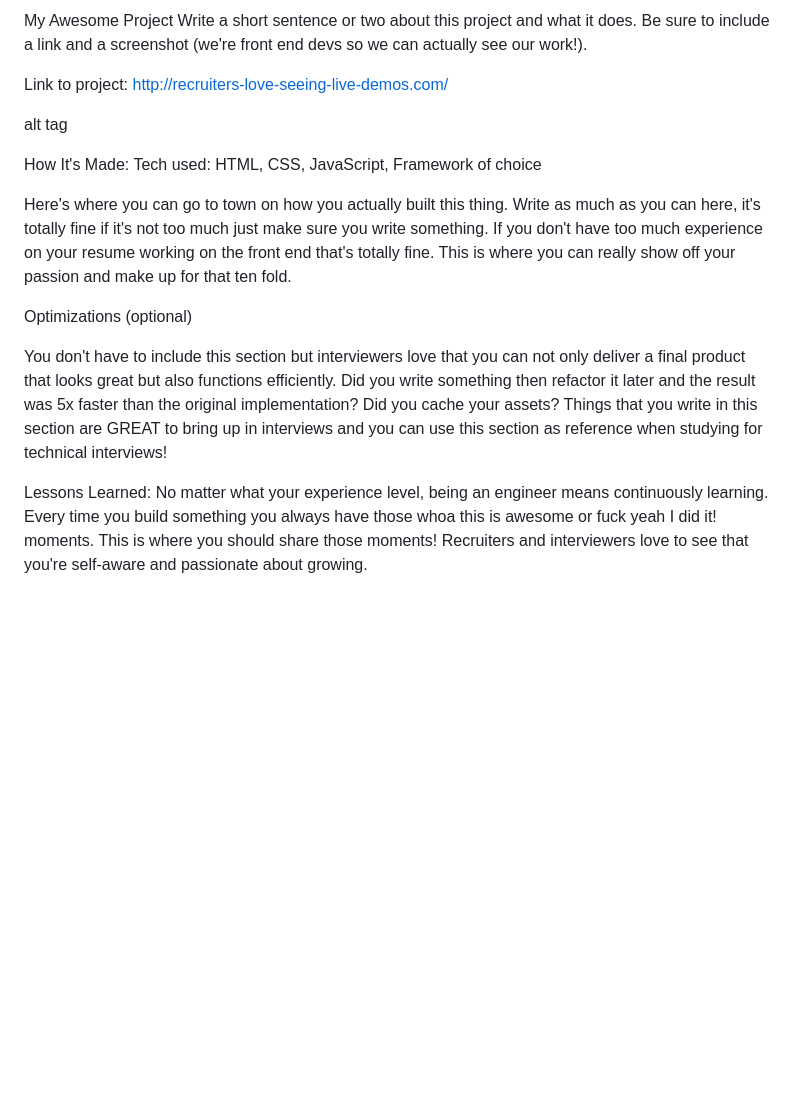
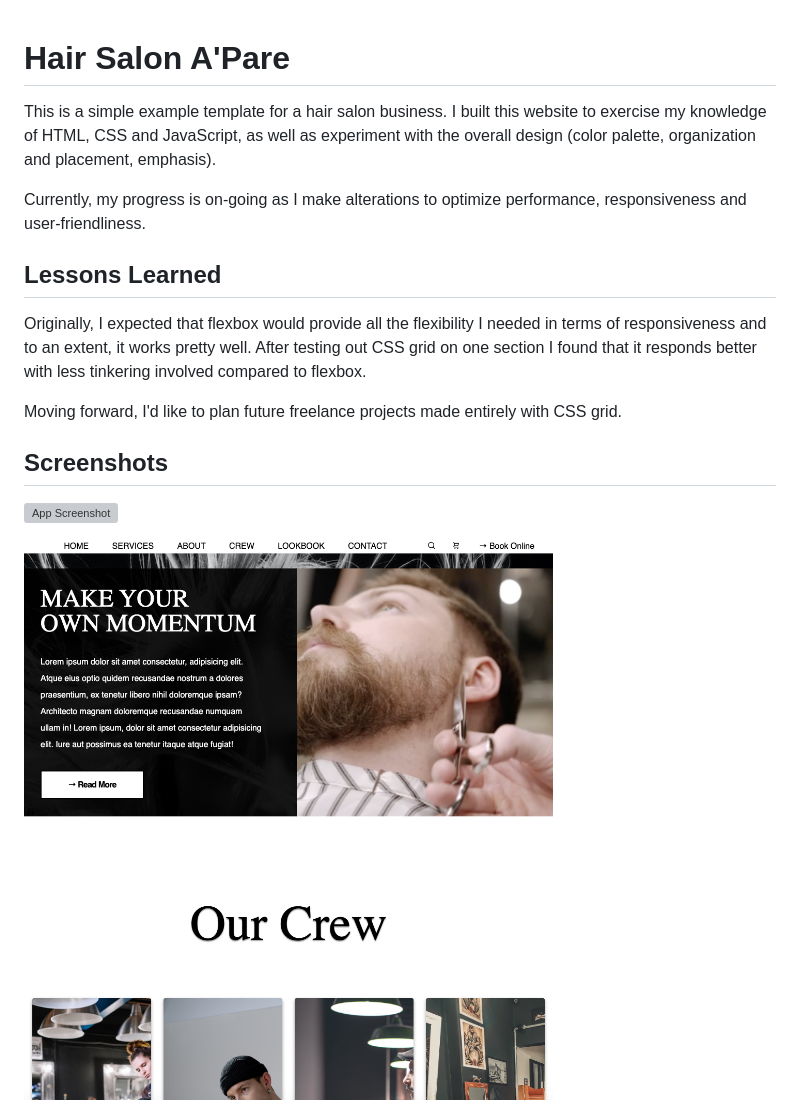
Before and after one commit to meghannfh/salon-update, a Markdown page: README.md, the part around the change printed below. GitHub-like rendering; pictures changed too: media/Screenshot2.png (added); blank space fills up the shorter version; grey boxes are pictures that could not be loaded.

Commit message:
added README and screenshots

```diff
--- a/README.md
+++ b/README.md
@@ -1,19 +1,29 @@
-My Awesome Project
-Write a short sentence or two about this project and what it does. Be sure to include a link and a screenshot (we're front end devs so we can actually see our work!).
 
-Link to project: http://recruiters-love-seeing-live-demos.com/
+# Hair Salon A'Pare
 
-alt tag
+This is a simple example template for a hair salon business.
+I built this website to exercise my knowledge of HTML, CSS and
+JavaScript, as well as experiment with the overall design
+(color palette, organization and placement, emphasis).
 
-How It's Made:
-Tech used: HTML, CSS, JavaScript, Framework of choice
+Currently, my progress is on-going as I make alterations to optimize
+performance, responsiveness and user-friendliness.
 
-Here's where you can go to town on how you actually built this thing. Write as much as you can here, it's totally fine if it's not too much just make sure you write something. If you don't have too much experience on your resume working on the front end that's totally fine. This is where you can really show off your passion and make up for that ten fold.
 
-Optimizations
-(optional)
 
-You don't have to include this section but interviewers love that you can not only deliver a final product that looks great but also functions efficiently. Did you write something then refactor it later and the result was 5x faster than the original implementation? Did you cache your assets? Things that you write in this section are GREAT to bring up in interviews and you can use this section as reference when studying for technical interviews!
 
-Lessons Learned:
-No matter what your experience level, being an engineer means continuously learning. Every time you build something you always have those whoa this is awesome or fuck yeah I did it! moments. This is where you should share those moments! Recruiters and interviewers love to see that you're self-aware and passionate about growing.
+## Lessons Learned
+
+Originally, I expected that flexbox would provide all the flexibility I
+needed in terms of responsiveness and to an extent, it works pretty well.
+After testing out CSS grid on one section I found that it responds
+better with less tinkering involved compared to flexbox.
+
+Moving forward, I'd like to plan future freelance projects made entirely
+with CSS grid.
+## Screenshots
+
+![App Screenshot](media/Screenshot1.png)
+
+![App Screenshot](media/Screenshot2.png)
+
```
Also changed, not shown: other parts of README.md (+6 -0 lines), media/ScreenShot3.png (added), 5 other files.
